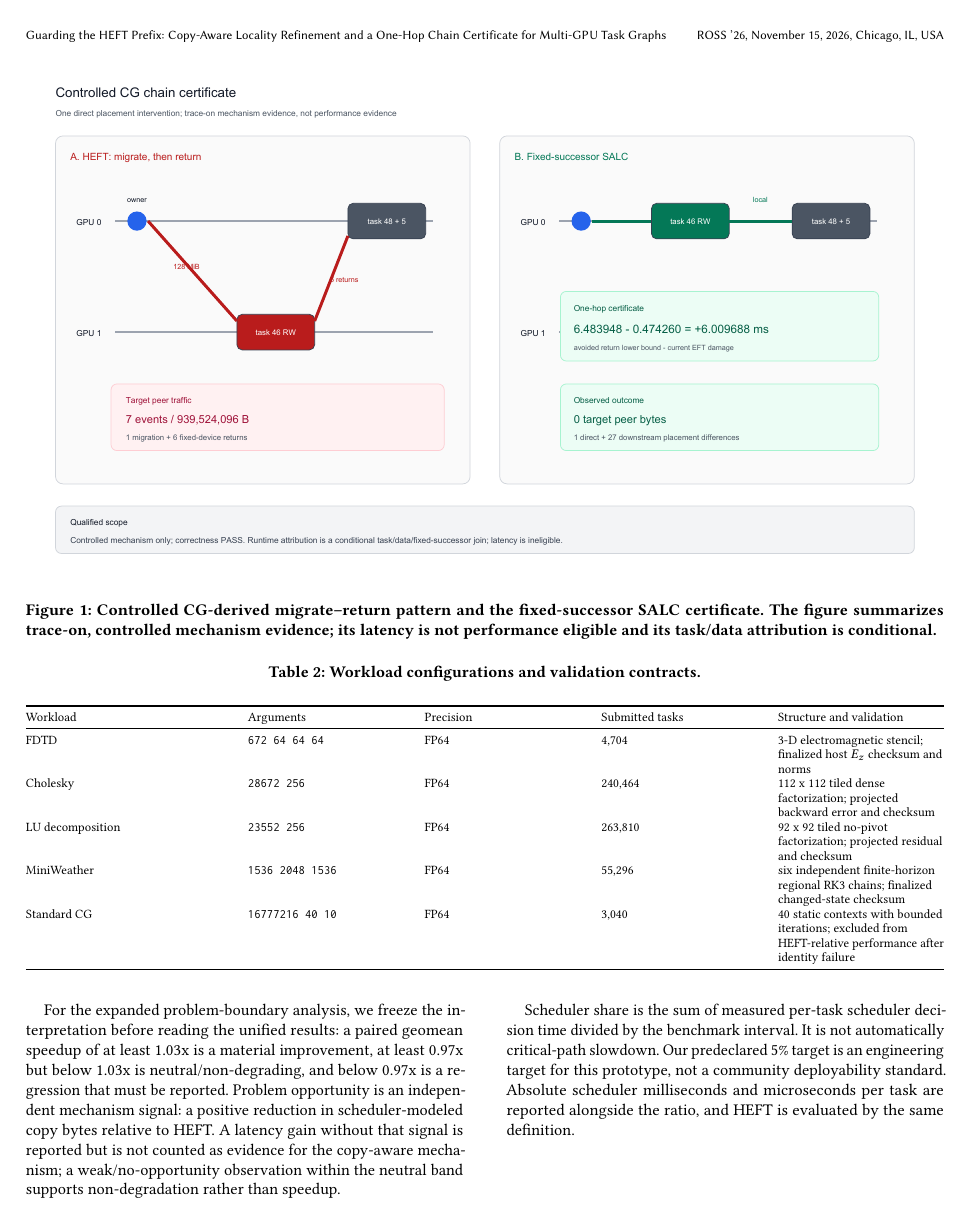
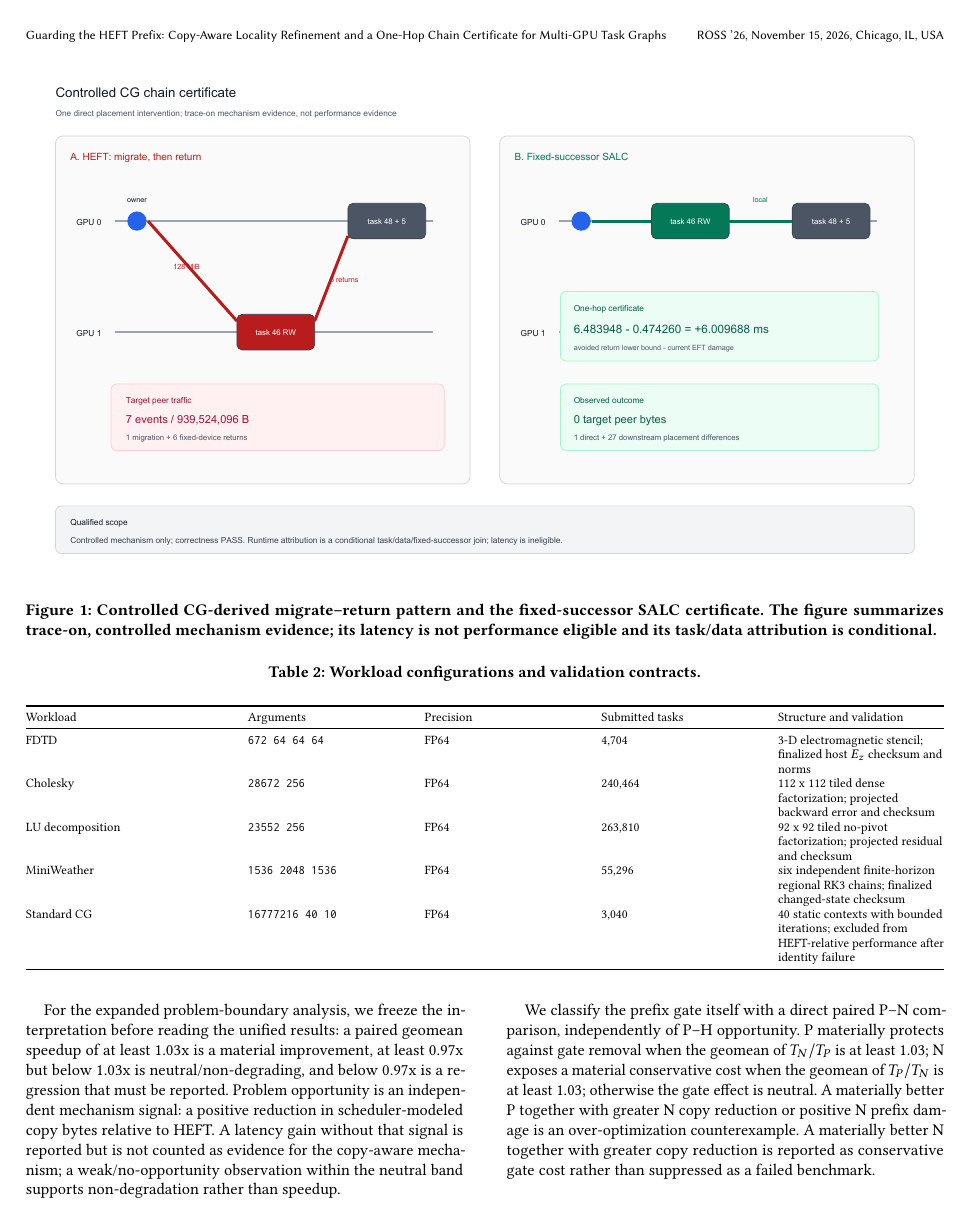
Before and after one commit to thynics/ROSS_Thesis, a LaTeX paper (sigconf.tex): page 5 of 8. Compiled offline with pdfLaTeX.

Commit message:
paper: predeclare direct gate-effect comparison

```diff
--- a/sigconf.tex
+++ b/sigconf.tex
@@ -306,6 +306,8 @@ We report the benchmark interval, paired HEFT-relative speedup, and scheduler-mo
 
 For the expanded problem-boundary analysis, we freeze the interpretation before reading the unified results: a paired geomean speedup of at least 1.03x is a material improvement, at least 0.97x but below 1.03x is neutral/non-degrading, and below 0.97x is a regression that must be reported. Problem opportunity is an independent mechanism signal: a positive reduction in scheduler-modeled copy bytes relative to HEFT. A latency gain without that signal is reported but is not counted as evidence for the copy-aware mechanism; a weak/no-opportunity observation within the neutral band supports non-degradation rather than speedup.
 
+We classify the prefix gate itself with a direct paired P--N comparison, independently of P--H opportunity. P materially protects against gate removal when the geomean of \(T_N/T_P\) is at least 1.03; N exposes a material conservative cost when the geomean of \(T_P/T_N\) is at least 1.03; otherwise the gate effect is neutral. A materially better P together with greater N copy reduction or positive N prefix damage is an over-optimization counterexample. A materially better N together with greater copy reduction is reported as conservative gate cost rather than suppressed as a failed benchmark.
+
 Scheduler share is the sum of measured per-task scheduler decision time divided by the benchmark interval. It is not automatically critical-path slowdown. Our predeclared 5\% target is an engineering target for this prototype, not a community deployability standard. Absolute scheduler milliseconds and microseconds per task are reported alongside the ratio, and HEFT is evaluated by the same definition.
 
 \subsection{Control validity}\label{fail-closed-identity-boundary}
```
Also changed, not shown: README.md.
